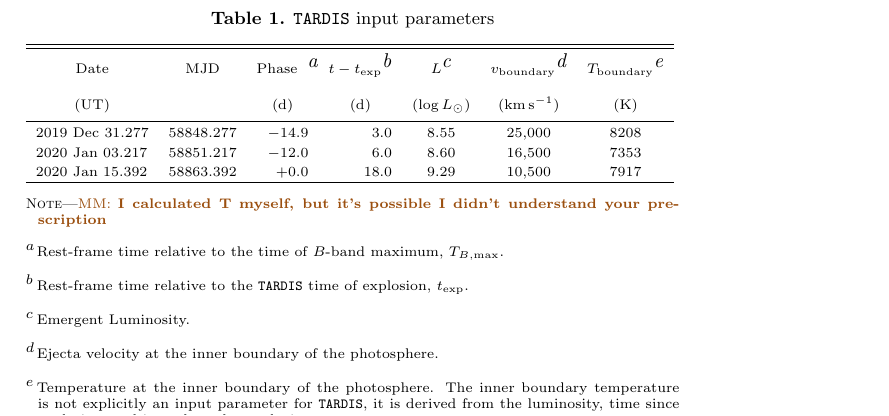
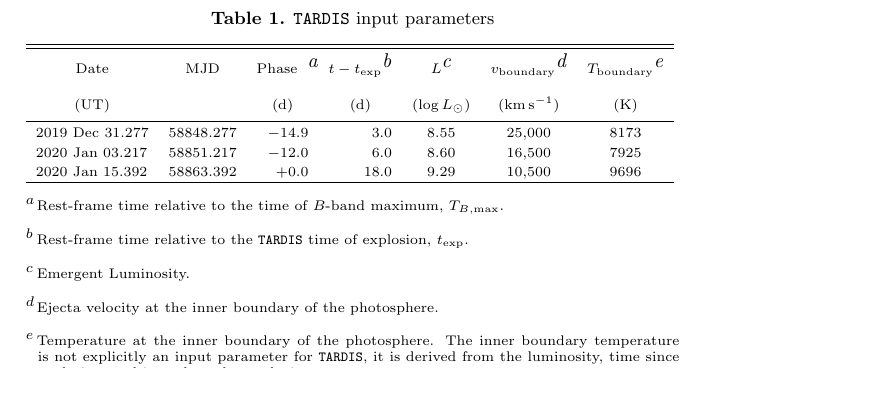
Before and after one commit to adamamiller/SN19yvq, a LaTeX paper (paper/sn2019yvq.tex, which reads paper/tables/tardis.tex): part of page 7 of 15, cut so that both start at the same text, the shorter picture padded with empty space. Compiled offline with pdfLaTeX; an older LaTeX class or package is replaced by its successor.

Commit message:
MAINT: update temperaure values

```diff
--- a/paper/tables/tardis.tex
+++ b/paper/tables/tardis.tex
@@ -19,12 +19,10 @@
 \colhead{(K)}
 }
 \startdata
-2019 Dec 31.277 & 58848.277 & $-14.9$ & 3.0 & 8.55 & 25,000 & 8208 \\
-2020 Jan 03.217 & 58851.217 & $-12.0$ & 6.0 & 8.60 & 16,500 & 7353 \\
-2020 Jan 15.392 & 58863.392 & $+0.0$ & 18.0 & 9.29 & 10,500 & 7917 \\
+2019 Dec 31.277 & 58848.277 & $-14.9$ & 3.0 & 8.55 & 25,000 & 8173 \\
+2020 Jan 03.217 & 58851.217 & $-12.0$ & 6.0 & 8.60 & 16,500 & 7925 \\
+2020 Jan 15.392 & 58863.392 & $+0.0$ & 18.0 & 9.29 & 10,500 & 9696 \\
 \enddata
-\tablecomments{\magee{I calculated T myself, but it's possible I didn't
-understand your prescription}}
 \tablenotetext{a}{Rest-frame time relative to the time of $B$-band maximum,
 \tbmax.}
 \tablenotetext{b}{Rest-frame time relative to the \texttt{TARDIS} time of
```
